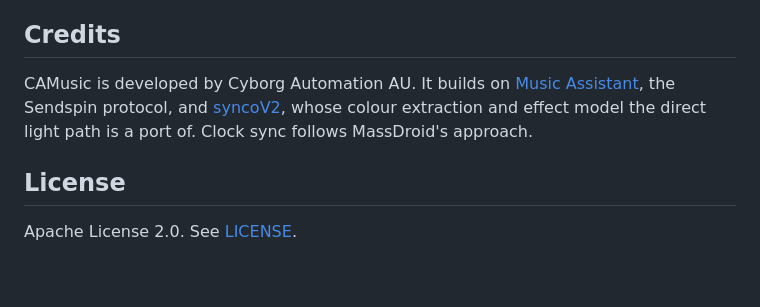
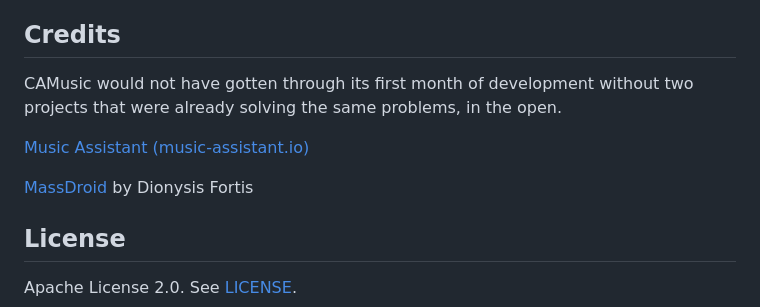
Before and after one commit to engabd11/CAMusic, a Markdown page: README.md, the part around the change. Drawn GitHub-style; blank space fills up the shorter version.

```diff
--- a/README.md
+++ b/README.md
@@ -582,10 +582,11 @@ anything that makes the light show look better in a real room.
 
 ## Credits
 
-CAMusic is developed by Cyborg Automation AU. It builds on
-[Music Assistant](https://music-assistant.io), the Sendspin protocol, and
-[syncoV2](https://github.com/oliverhoefling/syncoV2), whose colour extraction and effect model
-the direct light path is a port of. Clock sync follows MassDroid's approach.
+CAMusic would not have gotten through its first month of development without two projects that were already solving the same problems, in the open.
+
+[Music Assistant (music-assistant.io)](https://github.com/music-assistant/server)
+
+[MassDroid](https://github.com/sfortis/massdroid_native) by Dionysis Fortis
 
 ## License
 
```
